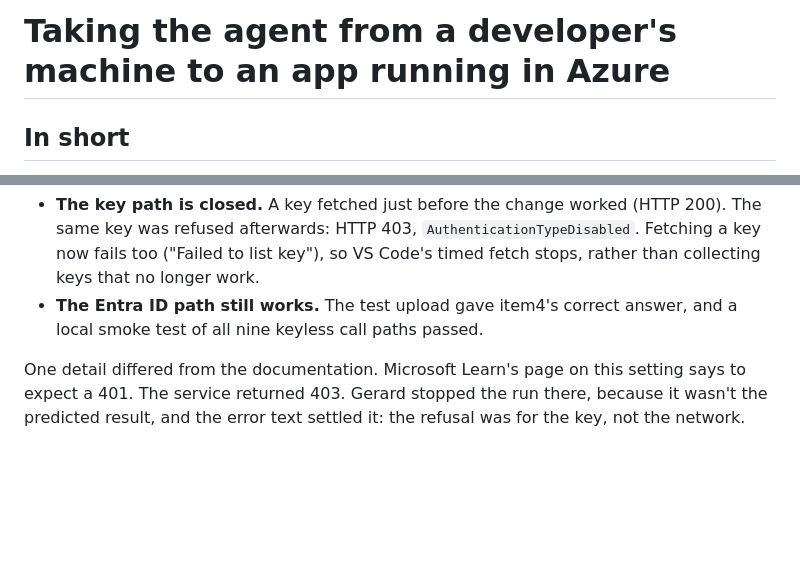
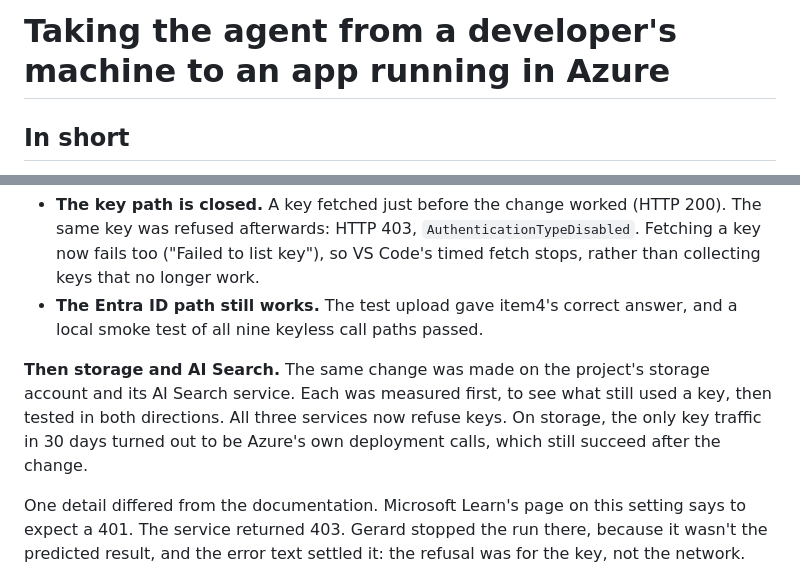
Before and after one commit to geostebovik/geoste-portfolio, a Markdown page: ai-103/phase2-writeup-draft.md, 2 parts joined by grey strips. Rendered like a GitHub page; blank space fills up the shorter version.

Commit message:
ai-103: Phase 2 write-up, case study 5 covers storage and AI Search
Adds "Then storage and AI Search": both were measured first and
tested in both directions, and all three services now refuse keys.
On storage the only key traffic in 30 days was Azure's own deploy
calls. Claude drafted; Gerard approved both sentences.

Co-Authored-By: Claude Opus 5.5 <noreply@anthropic.com>
Claude-Session: https://claude.ai/code/session_01F3bT1rkDFjhk6c73feVdod

```diff
--- a/ai-103/phase2-writeup-draft.md
+++ b/ai-103/phase2-writeup-draft.md
@@ -57,6 +57,10 @@ built" gained the decision. "In short" was NOT touched (held for the outside
 readers). Not added to "Known limits": storage-account and AI Search key
 access, under Gerard's rule against operational details about the live tenant.
 Gerard's call whether to add them.
+
+GERARD'S DECISION, 2026-10-15: case study 5 gains the "Then storage and AI
+Search" paragraph (Claude drafted both sentences; Gerard approved both). It
+states the security posture only, not the live tenant's settings.
 
 STILL OPEN BEFORE PUBLISHING:
 - M13's rollback (C9, the week of 2026-10-26): add one closing line to the
@@ -450,6 +454,12 @@ tested in both directions:
 - **The Entra ID path still works.** The test upload gave item4's correct
   answer, and a local smoke test of all nine keyless call paths passed.
 
+**Then storage and AI Search.** The same change was made on the project's
+storage account and its AI Search service. Each was measured first, to see
+what still used a key, then tested in both directions. All three services now
+refuse keys. On storage, the only key traffic in 30 days turned out to be
+Azure's own deployment calls, which still succeed after the change.
+
 One detail differed from the documentation. Microsoft Learn's page on this
 setting says to expect a 401. The service returned 403. Gerard stopped the run
 there, because it wasn't the predicted result, and the error text settled it:
```
